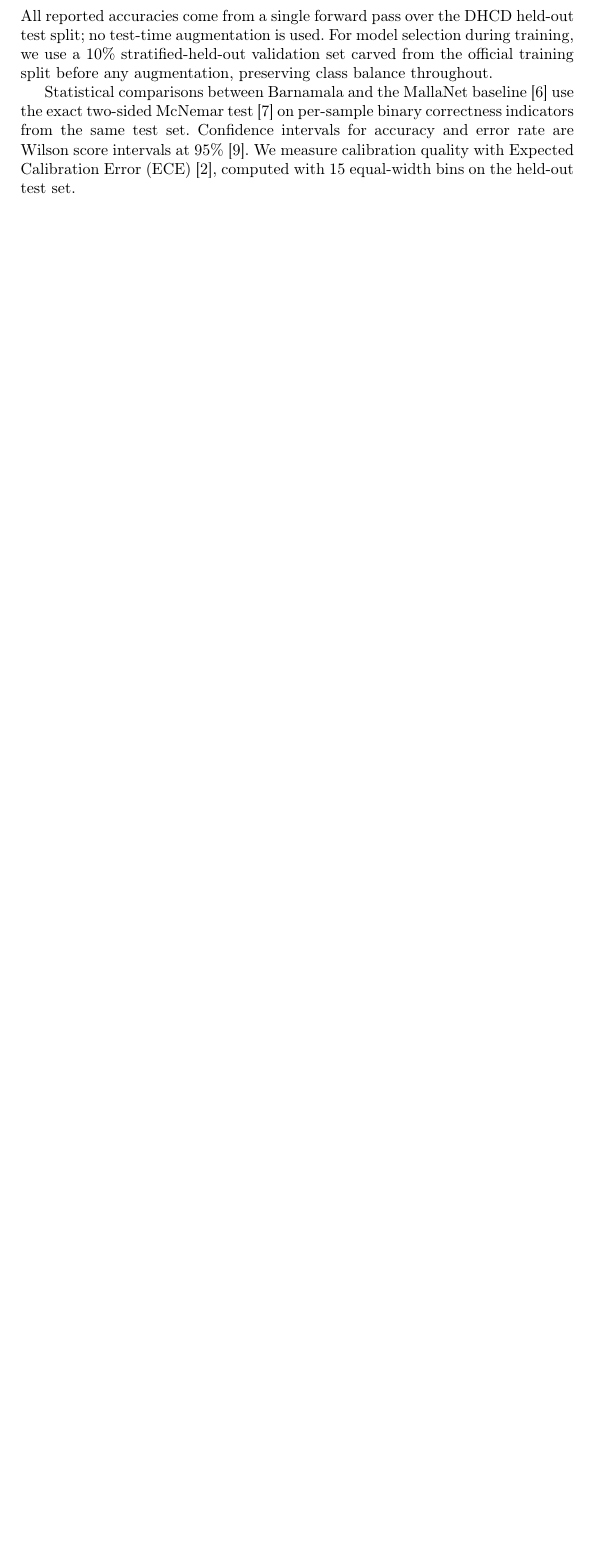
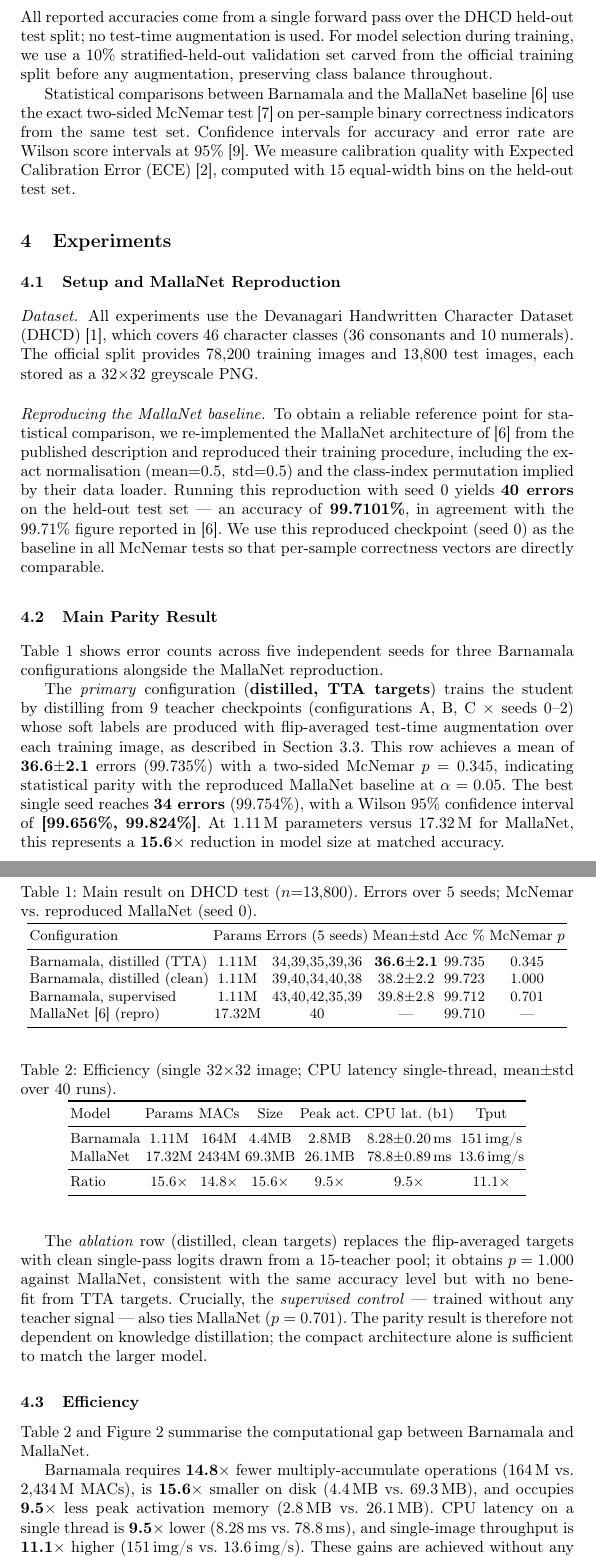
Before and after one commit to Ampixa/barnamala, a LaTeX paper (paper/main-arxiv.tex, which reads paper/sections/04a-exp-parity.tex): part of page 5 of 6 before the commit and two parts of pages 5 and 6 of 9 after it, the two joined at a grey line, cut so that both start at the same text, the shorter picture padded with empty space. Compiled offline with pdfLaTeX.

Commit message:
docs: experiments — parity + efficiency

```diff
--- a/paper/sections/04a-exp-parity.tex
+++ b/paper/sections/04a-exp-parity.tex
@@ -1 +1,84 @@
-% exp-parity — filled in Task 6
+\section{Experiments}
+
+\subsection{Setup and MallaNet Reproduction}
+\label{sec:setup}
+
+\paragraph{Dataset.}
+All experiments use the Devanagari Handwritten Character Dataset
+(DHCD)~\cite{acharya2015dhcd}, which covers 46 character classes
+(36 consonants and 10 numerals).  The official split provides
+78,200 training images and 13,800 test images, each stored as a
+$32{\times}32$ greyscale PNG.
+
+\paragraph{Reproducing the MallaNet baseline.}
+To obtain a reliable reference point for statistical comparison, we
+re-implemented the MallaNet architecture of~\cite{malla2025} from the
+published description and reproduced their training procedure,
+including the exact normalisation
+($\text{mean}{=}0.5,\;\text{std}{=}0.5$) and the class-index
+permutation implied by their data loader.  Running this reproduction
+with seed~0 yields \textbf{40 errors} on the held-out test
+set — an accuracy of \textbf{99.7101\%}, in agreement with the
+99.71\% figure reported in~\cite{malla2025}.  We use this reproduced
+checkpoint (seed 0) as the baseline in all McNemar tests so that
+per-sample correctness vectors are directly comparable.
+
+\subsection{Main Parity Result}
+\label{sec:parity}
+
+Table~\ref{tab:main} shows error counts across five independent seeds
+for three \modelname{} configurations alongside the MallaNet
+reproduction.
+
+\begin{table}[t]\centering
+\caption{Main result on DHCD test ($n{=}13{,}800$). Errors over 5
+  seeds; McNemar vs.\ reproduced MallaNet (seed~0).}
+\label{tab:main}
+\begin{tabular}{lccccc}\toprule
+Configuration & Params & Errors (5 seeds) & Mean$\pm$std & Acc \% & McNemar $p$ \\\midrule
+\modelname, distilled (TTA)   & 1.11M & 34,39,35,39,36 & \textbf{36.6$\pm$2.1} & 99.735 & 0.345 \\
+\modelname, distilled (clean) & 1.11M & 39,40,34,40,38 & 38.2$\pm$2.2 & 99.723 & 1.000 \\
+\modelname, supervised        & 1.11M & 43,40,42,35,39 & 39.8$\pm$2.8 & 99.712 & 0.701 \\
+MallaNet \cite{malla2025} (repro) & 17.32M & 40 & --- & 99.710 & --- \\\bottomrule
+\end{tabular}
+\end{table}
+
+The \emph{primary} configuration (\textbf{distilled, TTA targets})
+trains the student by distilling from 9 teacher checkpoints
+(configurations A, B, C $\times$ seeds 0--2) whose soft labels are
+produced with flip-averaged test-time augmentation over each training
+image, as described in Section~\ref{sec:kd}.  This row achieves a
+mean of \textbf{36.6$\pm$2.1} errors (99.735\%) with a two-sided
+McNemar $p = 0.345$, indicating statistical parity with the
+reproduced MallaNet baseline at $\alpha = 0.05$.
+The best single seed reaches \textbf{34 errors} (99.754\%), with a
+Wilson 95\% confidence interval of \textbf{[99.656\%, 99.824\%]}.
+At 1.11\,M parameters versus 17.32\,M for MallaNet, this represents
+a \textbf{15.6$\times$} reduction in model size at matched accuracy.
+
+The \emph{ablation} row (distilled, clean targets) replaces the
+flip-averaged targets with clean single-pass logits drawn from a
+15-teacher pool; it obtains $p = 1.000$ against MallaNet, consistent
+with the same accuracy level but with no benefit from TTA targets.
+Crucially, the \emph{supervised control} — trained without any
+teacher signal — also ties MallaNet ($p = 0.701$).  The parity
+result is therefore not dependent on knowledge distillation; the
+compact architecture alone is sufficient to match the larger model.
+
+\subsection{Efficiency}
+\label{sec:efficiency}
+
+Table~\ref{tab:eff} and Figure~\ref{fig:frontier} summarise the
+computational gap between \modelname{} and MallaNet.
+
+\begin{table}[t]\centering
+\caption{Efficiency (single $32{\times}32$ image; CPU latency
+  single-thread, mean$\pm$std over 40 runs).}
+\label{tab:eff}
+\begin{tabular}{lcccccc}\toprule
+Model & Params & MACs & Size & Peak act. & CPU lat.\ (b1) & Tput \\\midrule
+\modelname & 1.11M & 164M & 4.4MB & 2.8MB & 8.28$\pm$0.20\,ms & 151\,img/s \\
+MallaNet   & 17.32M & 2434M & 69.3MB & 26.1MB & 78.8$\pm$0.89\,ms & 13.6\,img/s \\
+\midrule Ratio & 15.6$\times$ & 14.8$\times$ & 15.6$\times$ & 9.5$\times$ & 9.5$\times$ & 11.1$\times$ \\\bottomrule
+\end{tabular}
+\end{table}
@@ -1,0 +93,12 @@
+  \label{fig:frontier}
+\end{figure}
+
+\modelname{} requires \textbf{14.8$\times$} fewer multiply-accumulate
+operations (164\,M vs.\ 2,434\,M MACs), is \textbf{15.6$\times$}
+smaller on disk (4.4\,MB vs.\ 69.3\,MB), and occupies \textbf{9.5$\times$}
+less peak activation memory (2.8\,MB vs.\ 26.1\,MB).  CPU latency
+on a single thread is \textbf{9.5$\times$} lower (8.28\,ms vs.\
+78.8\,ms), and single-image throughput is \textbf{11.1$\times$}
+higher (151\,img/s vs.\ 13.6\,img/s).  These gains are achieved
+without any quantisation or pruning, and while maintaining accuracy
+parity with MallaNet on the 13,800-sample test set.
```
Also changed, not shown: paper/sections/04a-exp-parity.tex (8 more changed lines).
